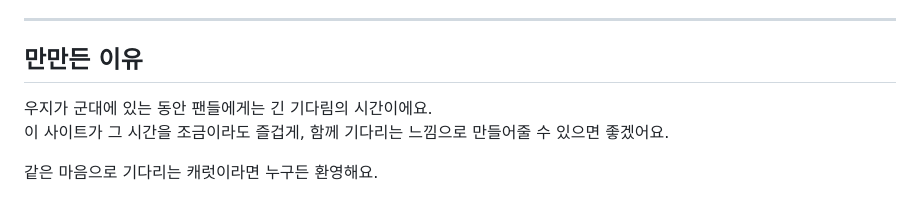
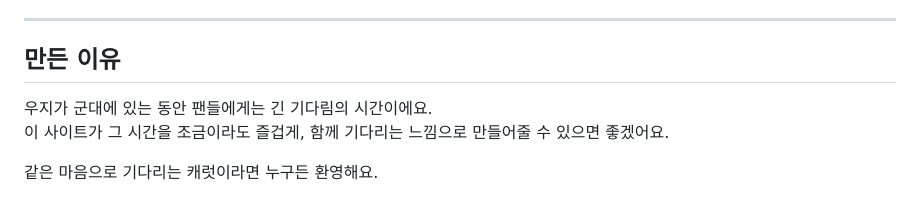
Before and after one commit to jisu-su/woozi-countdown, a Markdown page: README.md, the part around the change. GitHub-like rendering.

Commit message:
README.md 수정

```diff
--- a/README.md
+++ b/README.md
@@ -166,7 +166,7 @@ worker/
 
 ---
 
-## 만만든 이유
+## 만든 이유
 
 우지가 군대에 있는 동안 팬들에게는 긴 기다림의 시간이에요.
 이 사이트가 그 시간을 조금이라도 즐겁게, 함께 기다리는 느낌으로 만들어줄 수 있으면 좋겠어요.
```
